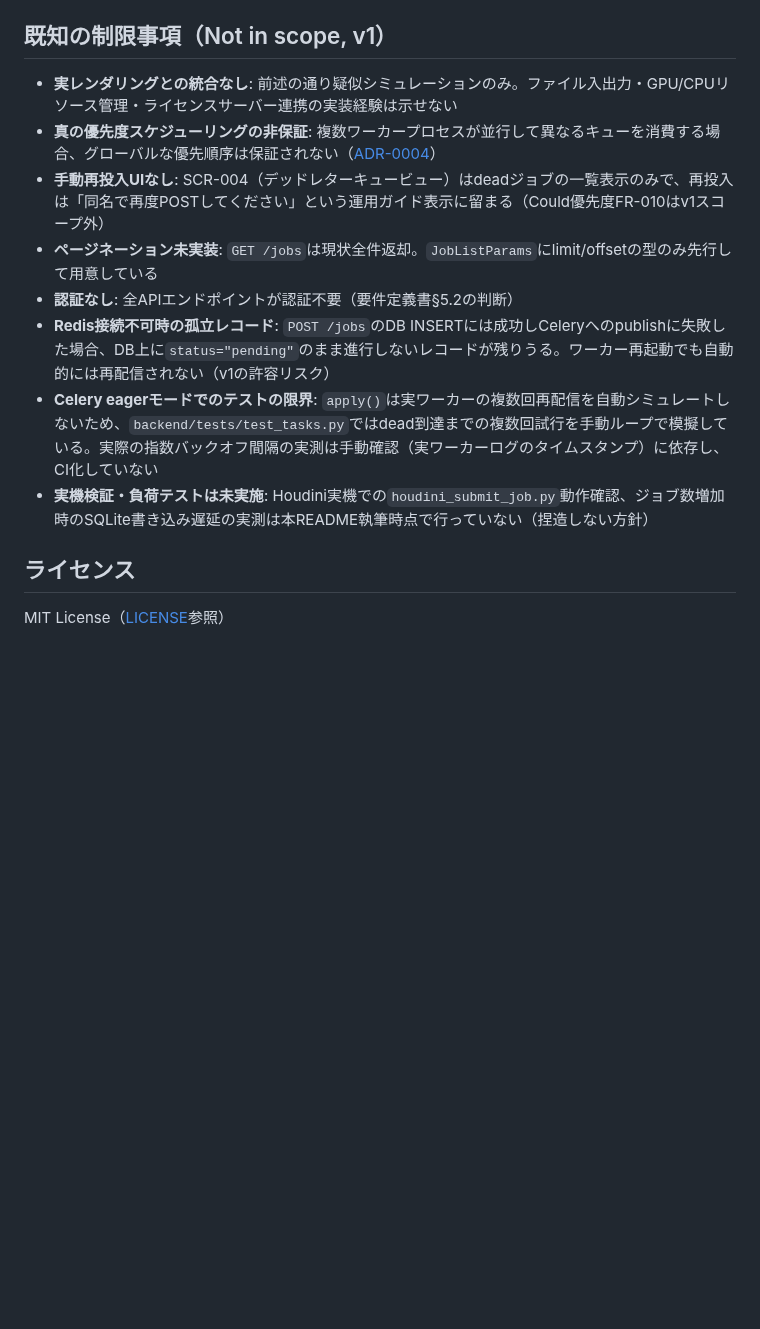
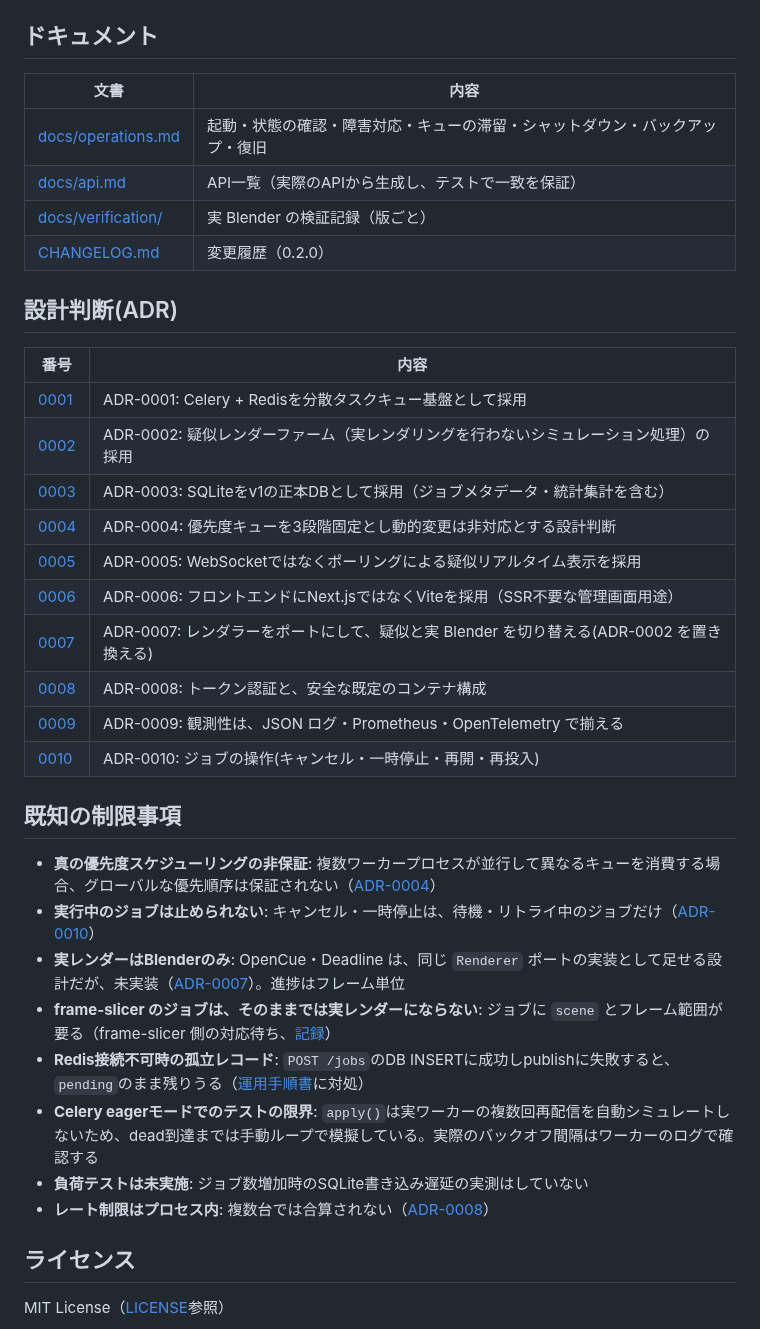
Before and after one commit to nokgc333/queuewatch, a Markdown page: README.md, the part around one of its changes. Rendered like a GitHub page; blank space fills up the shorter version.

```diff
--- a/README.md
+++ b/README.md
@@ -124,16 +150,40 @@ Celery統合テストは`CELERY_TASK_ALWAYS_EAGER=true`環境変数によりワ
 - **アプリケーションレベルDLQ**（仕様書§10.4）: RedisブローカーがブローカーレベルのDLQ機構を十分サポートしないため、`jobs.status="dead"`というDBフィールドを正としたシンプルな実装にした
 - **冪等性ガード**（仕様書§10.5）: `task_acks_late=True`によるat-least-once配信でワーカークラッシュ時にタスクが再配信されても、`status="success"`チェックで二重処理を防止
 
-## 既知の制限事項（Not in scope, v1）
+## ドキュメント
 
-- **実レンダリングとの統合なし**: 前述の通り疑似シミュレーションのみ。ファイル入出力・GPU/CPUリソース管理・ライセンスサーバー連携の実装経験は示せない
+| 文書 | 内容 |
+| --- | --- |
+| [docs/operations.md](docs/operations.md) | 起動・状態の確認・障害対応・キューの滞留・シャットダウン・バックアップ・復旧 |
+| [docs/api.md](docs/api.md) | API一覧（実際のAPIから生成し、テストで一致を保証） |
+| [docs/verification/](docs/verification/README.md) | 実 Blender の検証記録（版ごと） |
+| [CHANGELOG.md](CHANGELOG.md) | 変更履歴（0.2.0） |
+
+## 設計判断(ADR)
+
+| 番号 | 内容 |
+| --- | --- |
+| [0001](docs/adr/0001-celery-and-redis.md) | ADR-0001: Celery + Redisを分散タスクキュー基盤として採用 |
+| [0002](docs/adr/0002-simulated-render-farm.md) | ADR-0002: 疑似レンダーファーム（実レンダリングを行わないシミュレーション処理）の採用 |
+| [0003](docs/adr/0003-sqlite-as-primary-db.md) | ADR-0003: SQLiteをv1の正本DBとして採用（ジョブメタデータ・統計集計を含む） |
+| [0004](docs/adr/0004-fixed-priority-queues.md) | ADR-0004: 優先度キューを3段階固定とし動的変更は非対応とする設計判断 |
+| [0005](docs/adr/0005-polling-over-websocket.md) | ADR-0005: WebSocketではなくポーリングによる疑似リアルタイム表示を採用 |
+| [0006](docs/adr/0006-vite-over-nextjs.md) | ADR-0006: フロントエンドにNext.jsではなくViteを採用（SSR不要な管理画面用途） |
+| [0007](docs/adr/0007-renderer-port-and-blender.md) | ADR-0007: レンダラーをポートにして、疑似と実 Blender を切り替える(ADR-0002 を置き換える) |
+| [0008](docs/adr/0008-token-auth-and-safe-container-defaults.md) | ADR-0008: トークン認証と、安全な既定のコンテナ構成 |
+| [0009](docs/adr/0009-observability.md) | ADR-0009: 観測性は、JSON ログ・Prometheus・OpenTelemetry で揃える |
+| [0010](docs/adr/0010-job-controls.md) | ADR-0010: ジョブの操作(キャンセル・一時停止・再開・再投入) |
+
+## 既知の制限事項
+
 - **真の優先度スケジューリングの非保証**: 複数ワーカープロセスが並行して異なるキューを消費する場合、グローバルな優先順序は保証されない（[ADR-0004](docs/adr/0004-fixed-priority-queues.md)）
-- **手動再投入UIなし**: SCR-004（デッドレターキュービュー）はdeadジョブの一覧表示のみで、再投入は「同名で再度POSTしてください」という運用ガイド表示に留まる（Could優先度FR-010はv1スコープ外）
-- **ページネーション未実装**: `GET /jobs`は現状全件返却。`JobListParams`にlimit/offsetの型のみ先行して用意している
-- **認証なし**: 全APIエンドポイントが認証不要（要件定義書§5.2の判断）
-- **Redis接続不可時の孤立レコード**: `POST /jobs`のDB INSERTには成功しCeleryへのpublishに失敗した場合、DB上に`status="pending"`のまま進行しないレコードが残りうる。ワーカー再起動でも自動的には再配信されない（v1の許容リスク）
-- **Celery eagerモードでのテストの限界**: `apply()`は実ワーカーの複数回再配信を自動シミュレートしないため、`backend/tests/test_tasks.py`ではdead到達までの複数回試行を手動ループで模擬している。実際の指数バックオフ間隔の実測は手動確認（実ワーカーログのタイムスタンプ）に依存し、CI化していない
-- **実機検証・負荷テストは未実施**: Houdini実機での`houdini_submit_job.py`動作確認、ジョブ数増加時のSQLite書き込み遅延の実測は本README執筆時点で行っていない（捏造しない方針）
+- **実行中のジョブは止められない**: キャンセル・一時停止は、待機・リトライ中のジョブだけ（[ADR-0010](docs/adr/0010-job-controls.md)）
+- **実レンダーはBlenderのみ**: OpenCue・Deadline は、同じ `Renderer` ポートの実装として足せる設計だが、未実装（[ADR-0007](docs/adr/0007-renderer-port-and-blender.md)）。進捗はフレーム単位
+- **frame-slicer のジョブは、そのままでは実レンダーにならない**: ジョブに `scene` とフレーム範囲が要る（frame-slicer 側の対応待ち、[記録](docs/verification/README.md)）
+- **Redis接続不可時の孤立レコード**: `POST /jobs`のDB INSERTに成功しpublishに失敗すると、`pending`のまま残りうる（[運用手順書](docs/operations.md)に対処）
+- **Celery eagerモードでのテストの限界**: `apply()`は実ワーカーの複数回再配信を自動シミュレートしないため、dead到達までは手動ループで模擬している。実際のバックオフ間隔はワーカーのログで確認する
+- **負荷テストは未実施**: ジョブ数増加時のSQLite書き込み遅延の実測はしていない
+- **レート制限はプロセス内**: 複数台では合算されない（[ADR-0008](docs/adr/0008-token-auth-and-safe-container-defaults.md)）
 
 ## ライセンス
 
```
Also changed, not shown: other parts of README.md (+45 -19 lines), docs/adr/0008-token-auth-and-safe-container-defaults.md (added, +20 -0 lines), docs/adr/0009-observability.md (added, +17 -0 lines), docs/adr/0010-job-controls.md (added, +17 -0 lines), docs/images/dashboard.png (added), docs/images/dead-letter.png (added), docs/images/job-detail.png (added), docs/images/stats.png (added), 1 other file.
